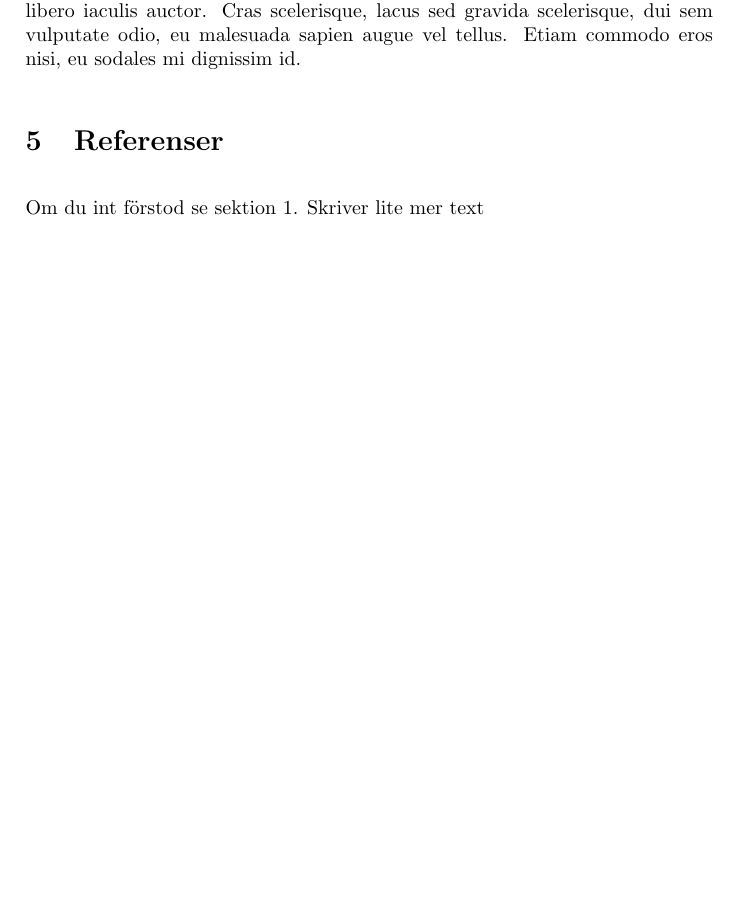
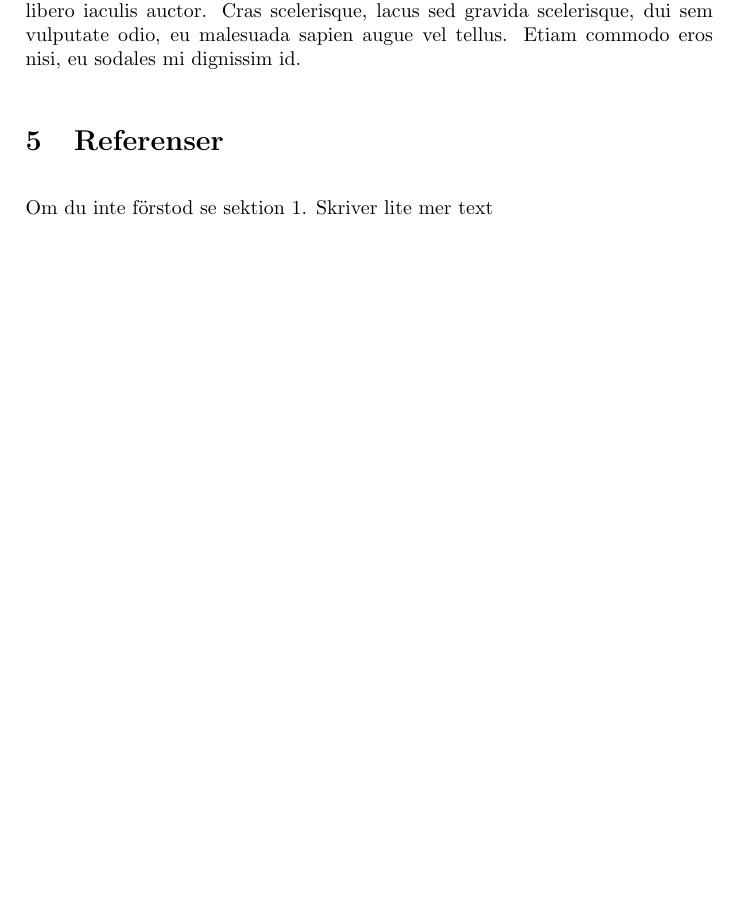
Before and after one commit to PeyWn/tddd96-kandidat-docs, a LaTeX paper (Lorem-ipsum.tex): part of page 5 of 5, cut so that both start at the same text. Compiled offline with pdfLaTeX.

Commit message:
Git ignore test

```diff
--- a/Lorem-ipsum.tex
+++ b/Lorem-ipsum.tex
@@ -58,6 +58,6 @@ Duis fermentum augue non tellus blandit hendrerit. Nullam pulvinar massa et veli
 Duis posuere nisi tristique, interdum nulla in, sodales ligula. Ut eu justo eu orci pretium finibus in eget sapien. Curabitur egestas felis nulla, sed mattis nulla facilisis non. Vestibulum quis placerat lorem, nec aliquet arcu. Morbi felis quam, fringilla in tempor nec, consequat nec tellus. Nunc in eros tempus, facilisis urna a, mattis quam. Mauris ut velit tempus, varius neque non, efficitur elit. Morbi egestas augue ac neque suscipit tincidunt. Donec erat metus, varius quis nisl id, rhoncus condimentum lectus. Pellentesque et nisi in mi posuere tincidunt id id lacus. Orci varius natoque penatibus et magnis dis parturient montes, nascetur ridiculus mus. Donec ac dolor convallis, consequat lacus vel, varius velit. Morbi imperdiet viverra orci in laoreet. Nullam eget nulla nec libero iaculis auctor. Cras scelerisque, lacus sed gravida scelerisque, dui sem vulputate odio, eu malesuada sapien augue vel tellus. Etiam commodo eros nisi, eu sodales mi dignissim id.
 
 \section{Referenser}
-Om du int förstod se sektion~\ref{sec:Intro}.
+Om du inte förstod se sektion~\ref{sec:Intro}.
 Skriver lite mer text
 \end{document}
```
Also changed, not shown: Lorem-ipsum.pdf (deleted).
